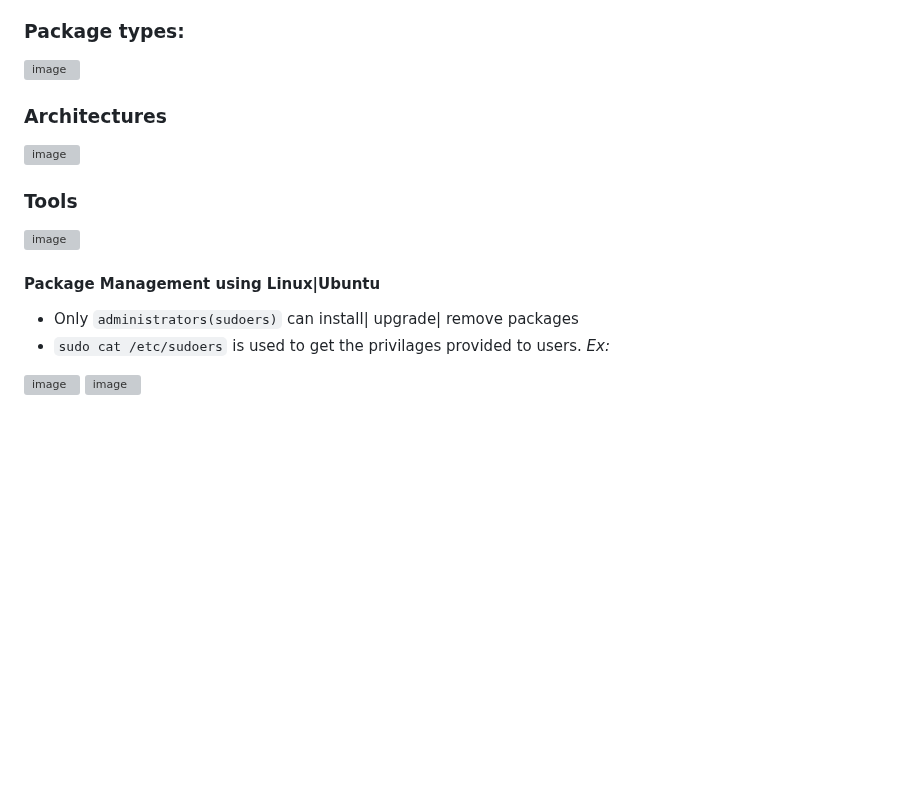
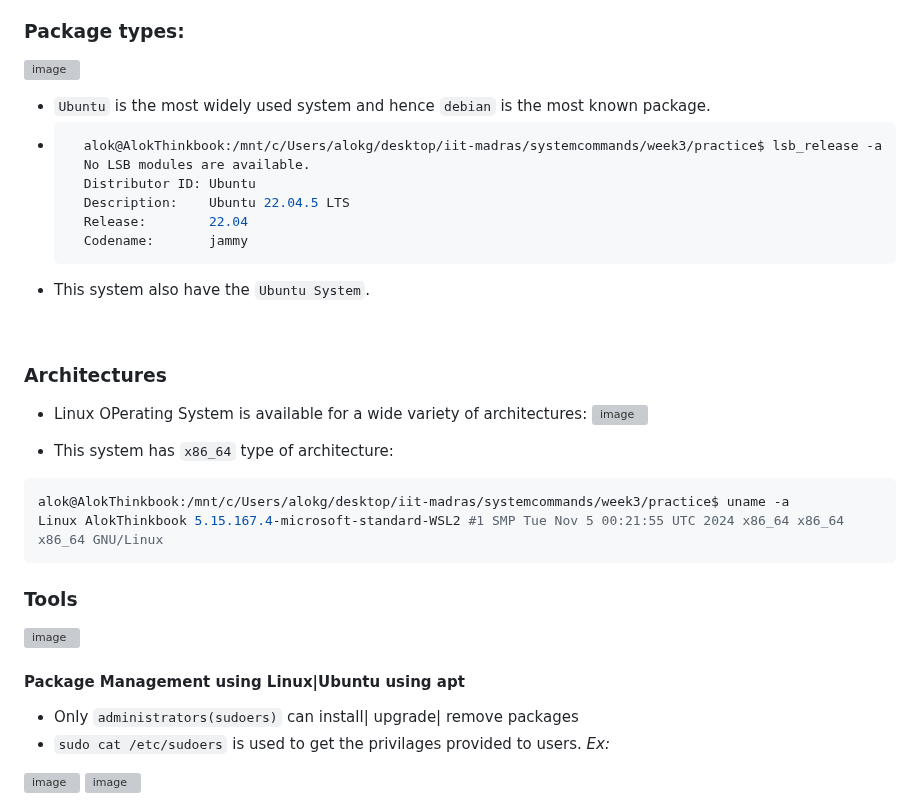
Before and after one commit to alokg-812/IIT-Madras, a Markdown page: SystemCommands/Week3/README.md, the part around the change. Drawn GitHub-style; blank space fills up the shorter version; grey boxes are pictures that could not be loaded.

Commit message:
apt usage

````diff
--- a/SystemCommands/Week3/README.md
+++ b/SystemCommands/Week3/README.md
@@ -176,14 +176,34 @@ When working with **supercomputers or clusters**, like the ones used in IITs or
 
 ![image](https://github.com/user-attachments/assets/c38b1ef5-3065-4f34-8c14-e80ed6e44eec)
 
+* `Ubuntu` is the most widely used system and hence `debian` is the most known package.
+* ```bash
+    alok@AlokThinkbook:/mnt/c/Users/alokg/desktop/iit-madras/systemcommands/week3/practice$ lsb_release -a
+    No LSB modules are available.
+    Distributor ID: Ubuntu
+    Description:    Ubuntu 22.04.5 LTS
+    Release:        22.04
+    Codename:       jammy
+  ```
+* This system also have the `Ubuntu System`.
+<br>
+
 ### Architectures
+* Linux OPerating System is available for a wide variety of architectures:
 ![image](https://github.com/user-attachments/assets/87a9173c-0f51-48c6-a8ae-f07aba15019a)
+
+* This system has `x86_64` type of architecture:
+```bash
+alok@AlokThinkbook:/mnt/c/Users/alokg/desktop/iit-madras/systemcommands/week3/practice$ uname -a
+Linux AlokThinkbook 5.15.167.4-microsoft-standard-WSL2 #1 SMP Tue Nov 5 00:21:55 UTC 2024 x86_64 x86_64 x86_64 GNU/Linux
+```
+
 
 ### Tools
 ![image](https://github.com/user-attachments/assets/3c573f0d-2c72-4a03-b28f-37fe0f3f2ddd)
 
 
-#### Package Management using Linux|Ubuntu
+#### Package Management using Linux|Ubuntu using apt
 
 - Only `administrators(sudoers)` can install| upgrade| remove packages
 - `sudo cat /etc/sudoers` is used to get the privilages provided to users.
````
